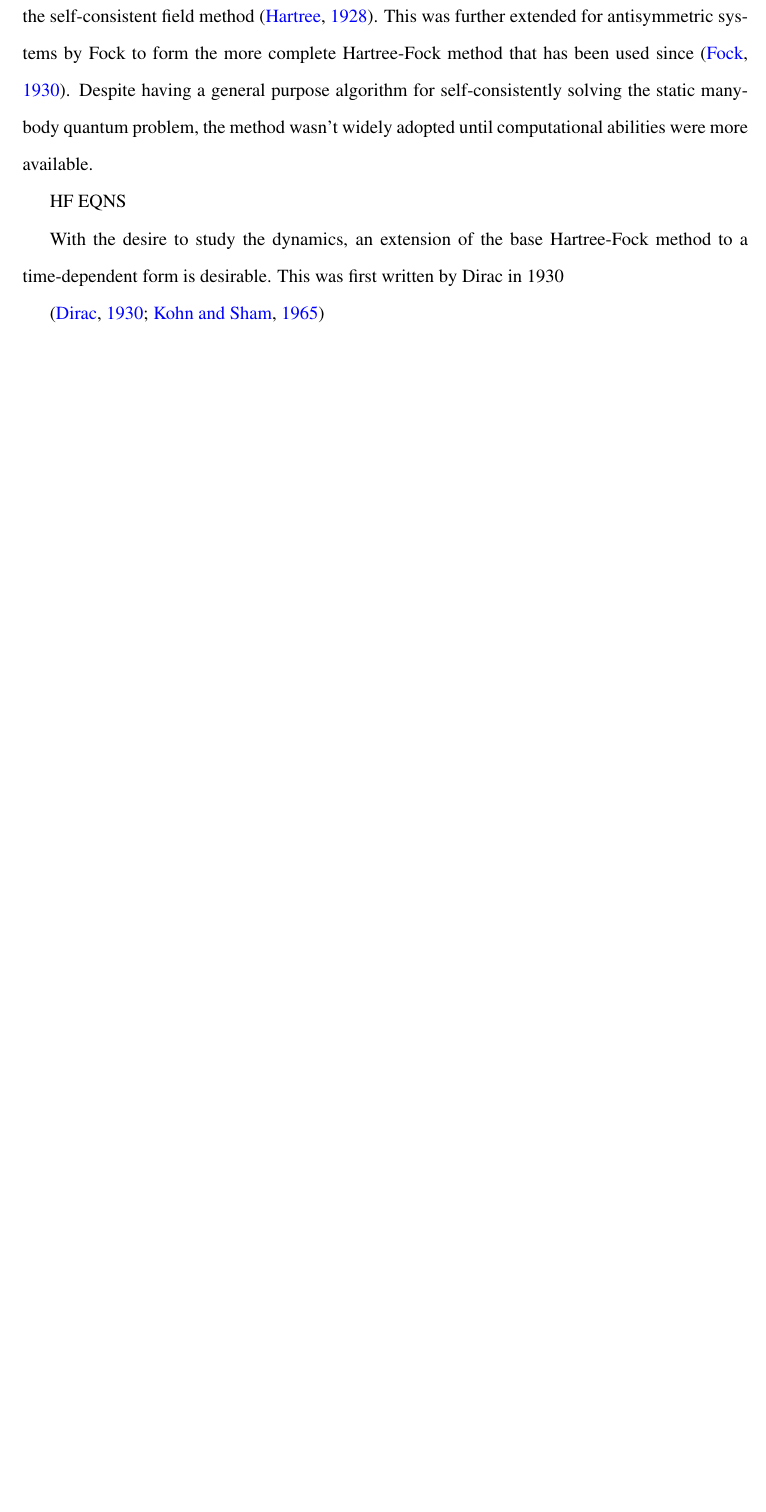
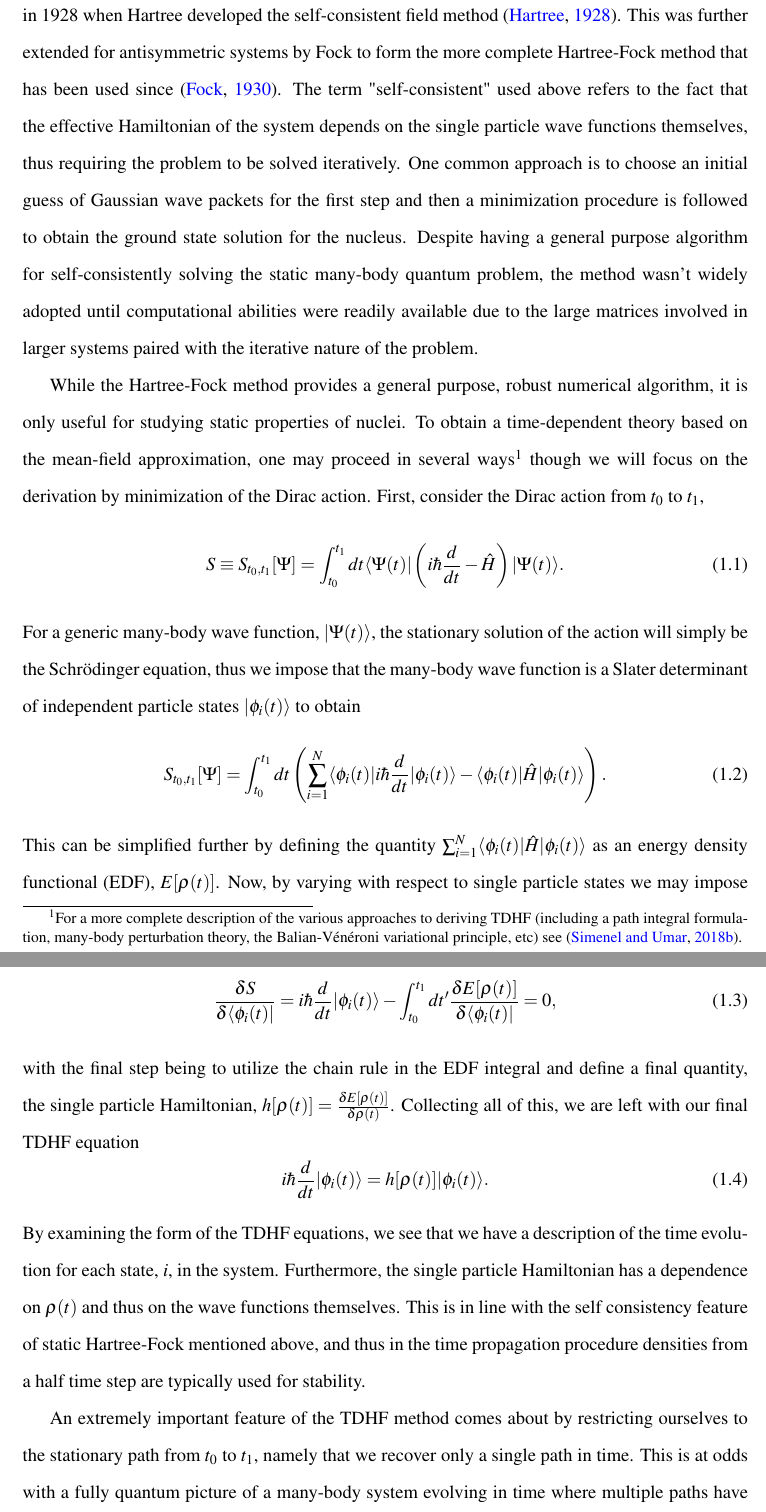
Before and after one commit to kylegodbey/Dissertation, a LaTeX thesis (Thesis/thesis.tex, which reads Chapters/introduction.tex): part of page 14 of 203 before the commit and two parts of pages 14 and 15 of 205 after it, the two joined at a grey line, cut so that both start at the same text, the shorter picture padded with empty space. Compiled offline with pdfLaTeX.

Commit message:
more intro

```diff
--- a/Chapters/introduction.tex
+++ b/Chapters/introduction.tex
@@ -35,10 +36,32 @@ A schematic image is shown in Fig.~\ref{fig:meanfield}.
 While many takes on the mean-field idea have been pursued over time, the foundation of the current work was formulated in 1928 when Hartree developed the self-consistent field method~\citep{hartree1928}.
 This was further extended for antisymmetric systems by Fock to form the more complete Hartree-Fock method that has been used since~\citep{fock1930}.
-Despite having a general purpose algorithm for self-consistently solving the static many-body quantum problem, the method wasn't widely adopted until computational abilities were more available.
+The term "self-consistent" used above refers to the fact that the effective Hamiltonian of the system depends on the single particle wave functions themselves, thus requiring the problem to be solved iteratively.
+One common approach is to choose an initial guess of Gaussian wave packets for the first step and then a minimization procedure is followed to obtain the ground state solution for the nucleus.
+Despite having a general purpose algorithm for self-consistently solving the static many-body quantum problem, the method wasn't widely adopted until computational abilities were readily available due to the large matrices involved in larger systems paired with the iterative nature of the problem.
 
-HF EQNS
 
-With the desire to study the dynamics, an extension of the base Hartree-Fock method to a time-dependent form is desirable.
-This was first written by Dirac in 1930
+While the Hartree-Fock method provides a general purpose, robust numerical algorithm, it is only useful for studying static properties of nuclei.
+To obtain a time-dependent theory based on the mean-field approximation, one may proceed in several ways\footnote{For a more complete description of the various approaches to deriving TDHF (including a path integral formulation, many-body perturbation theory, the Balian-V\'en\'eroni variational principle, etc) see~\citep{simenel2018}.} though we will focus on the derivation by minimization of the Dirac action.
+First, consider the Dirac action from $t_0$ to $t_1$,
+\begin{equation}
+S\equiv S_{t_0,t_1}[\Psi] = \int_{t_0}^{t_1}dt \langle \Psi(t) | \left(i\hbar\frac{d}{dt}-\hat{H}\right)|\Psi(t)\rangle.
+\end{equation}
+For a generic many-body wave function, $|\Psi(t)\rangle$, the stationary solution of the action will simply be the Schr\"odinger equation, thus we impose that the many-body wave function is a Slater determinant of independent particle states $|\phi_i(t)\rangle$ to obtain
+\begin{equation}
+S_{t_0,t_1}[\Psi] = \int_{t_0}^{t_1}dt \left(\sum_{i=1}^{N} \langle\phi_i(t)|i\hbar\frac{d}{dt}|\phi_i(t)\rangle-\langle\phi_i(t)|\hat{H}|\phi_i(t)\rangle\right).
+\end{equation}
+This can be simplified further by defining the quantity $\sum_{i=1}^{N}\langle\phi_i(t)|\hat{H}|\phi_i(t)\rangle$ as an energy density functional (EDF), $E[\rho(t)]$.
+Now, by varying with respect to single particle states we may impose the stationarity of the action
+\begin{equation}
+\frac{\delta S}{\delta\langle\phi_i(t)|}=i\hbar\frac{d}{dt}|\phi_i(t)\rangle - \int_{t_0}^{t_1}dt' \frac{\delta E[\rho(t)]}{\delta\langle\phi_i(t)|} = 0,
+\end{equation}
+with the final step being to utilize the chain rule in the EDF integral and define a final quantity, the single particle Hamiltonian, $h[\rho(t)]=\frac{\delta E[\rho(t)]}{\delta\rho(t)}$.
+Collecting all of this, we are left with our final TDHF equation
+\begin{equation}
+i\hbar\frac{d}{dt}|\phi_i(t)\rangle = h[\rho(t)]|\phi_i(t)\rangle.
+\label{eq:tdhf}
+\end{equation}
+By examining the form of the TDHF equations, we see that we have a description of the time evolution for each state, $i$, in the system.
+Furthermore, the single particle Hamiltonian has a dependence on $\rho(t)$ and thus on the wave functions themselves.
+This is in line with the self consistency feature of static Hartree-Fock mentioned above, and thus in the time propagation procedure densities from a half time step are typically used for stability.
 
-\citep{dirac1930,kohn1965}
@@ -45,2 +71,5 @@ This was first written by Dirac in 1930
+	\label{fig:paths}
+\end{figure}
 
-The specific mean-field approaches to each project presented in this work are discussed in their respective chapters, though a general, brief word should be said about the mean-field method as it applies to atomic nuclei.
+An extremely important feature of the TDHF method comes about by restricting ourselves to the stationary path from $t_0$ to $t_1$, namely that we recover only a single path in time.
+This is at odds with a fully quantum picture of a many-body system evolving in time where multiple paths have some probability of occurring.
```
Also changed, not shown: Chapters/introduction.tex (32 more changed lines).
